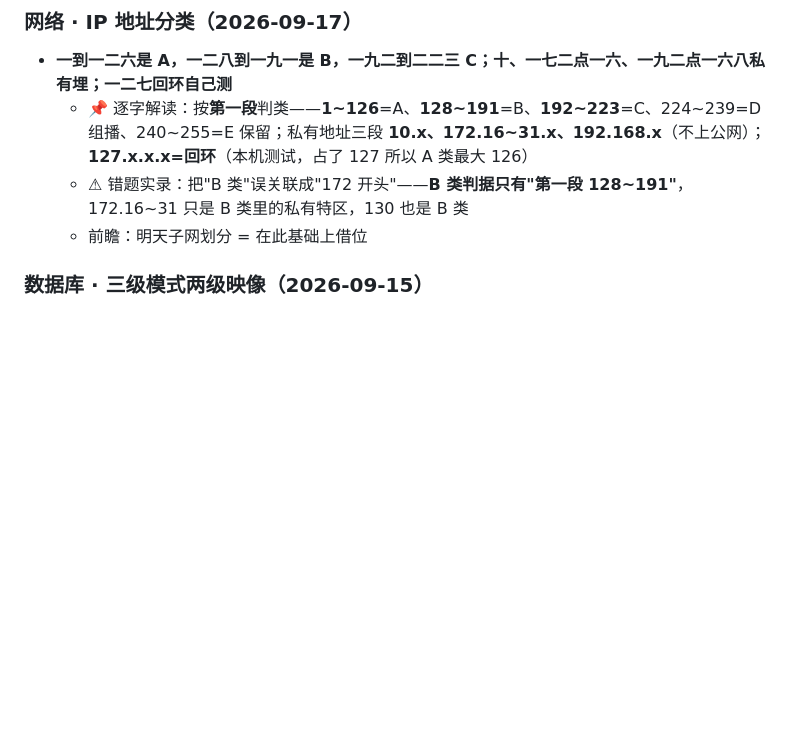
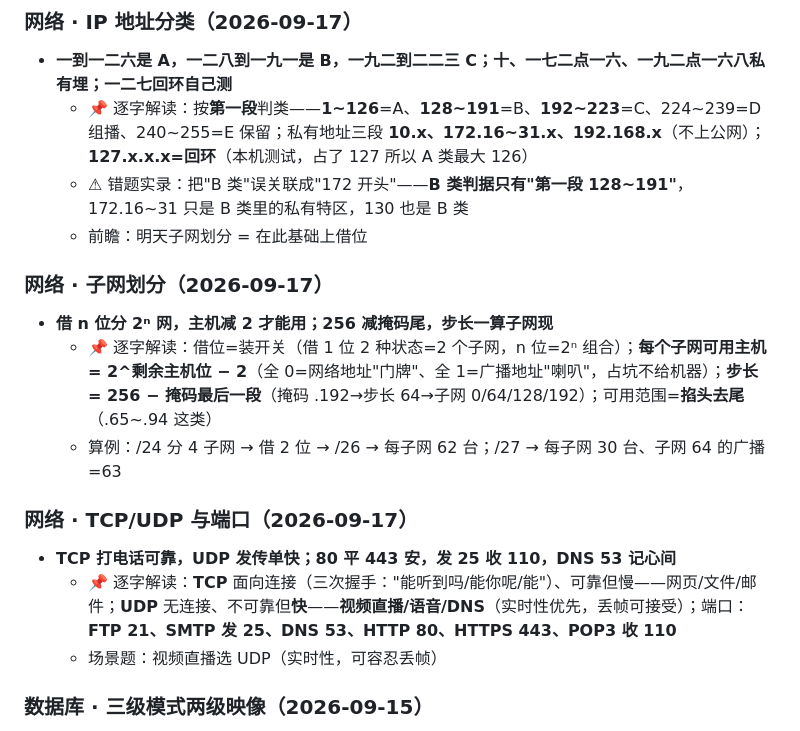
Before and after one commit to czwc/ruankaonodes, a Markdown page: 做题笔记.md, the part around the change. Rendered like a GitHub page; blank space fills up the shorter version.

Commit message:
network-mnemonics-sync

```diff
--- a/做题笔记.md
+++ b/做题笔记.md
@@ -156,6 +156,18 @@
   - 📌 逐字解读：按**第一段**判类——**1~126**=A、**128~191**=B、**192~223**=C、224~239=D 组播、240~255=E 保留；私有地址三段 **10.x、172.16~31.x、192.168.x**（不上公网）；**127.x.x.x=回环**（本机测试，占了 127 所以 A 类最大 126）
   - ⚠ 错题实录：把"B 类"误关联成"172 开头"——**B 类判据只有"第一段 128~191"**，172.16~31 只是 B 类里的私有特区，130 也是 B 类
   - 前瞻：明天子网划分 = 在此基础上借位
+
+### 网络 · 子网划分（2026-09-17）
+
+- **借 n 位分 2ⁿ 网，主机减 2 才能用；256 减掩码尾，步长一算子网现**
+  - 📌 逐字解读：借位=装开关（借 1 位 2 种状态=2 个子网，n 位=2ⁿ 组合）；**每个子网可用主机 = 2^剩余主机位 − 2**（全 0=网络地址"门牌"、全 1=广播地址"喇叭"，占坑不给机器）；**步长 = 256 − 掩码最后一段**（掩码 .192→步长 64→子网 0/64/128/192）；可用范围=**掐头去尾**（.65~.94 这类）
+  - 算例：/24 分 4 子网 → 借 2 位 → /26 → 每子网 62 台；/27 → 每子网 30 台、子网 64 的广播=63
+
+### 网络 · TCP/UDP 与端口（2026-09-17）
+
+- **TCP 打电话可靠，UDP 发传单快；80 平 443 安，发 25 收 110，DNS 53 记心间**
+  - 📌 逐字解读：**TCP** 面向连接（三次握手："能听到吗/能你呢/能"）、可靠但慢——网页/文件/邮件；**UDP** 无连接、不可靠但**快**——**视频直播/语音/DNS**（实时性优先，丢帧可接受）；端口：**FTP 21、SMTP 发 25、DNS 53、HTTP 80、HTTPS 443、POP3 收 110**
+  - 场景题：视频直播选 UDP（实时性，可容忍丢帧）
 
 ### 数据库 · 三级模式两级映像（2026-09-15）
 
```
Also changed, not shown: .codebuddy/ruankao-tutor/progress.md (+2 -0 lines).
